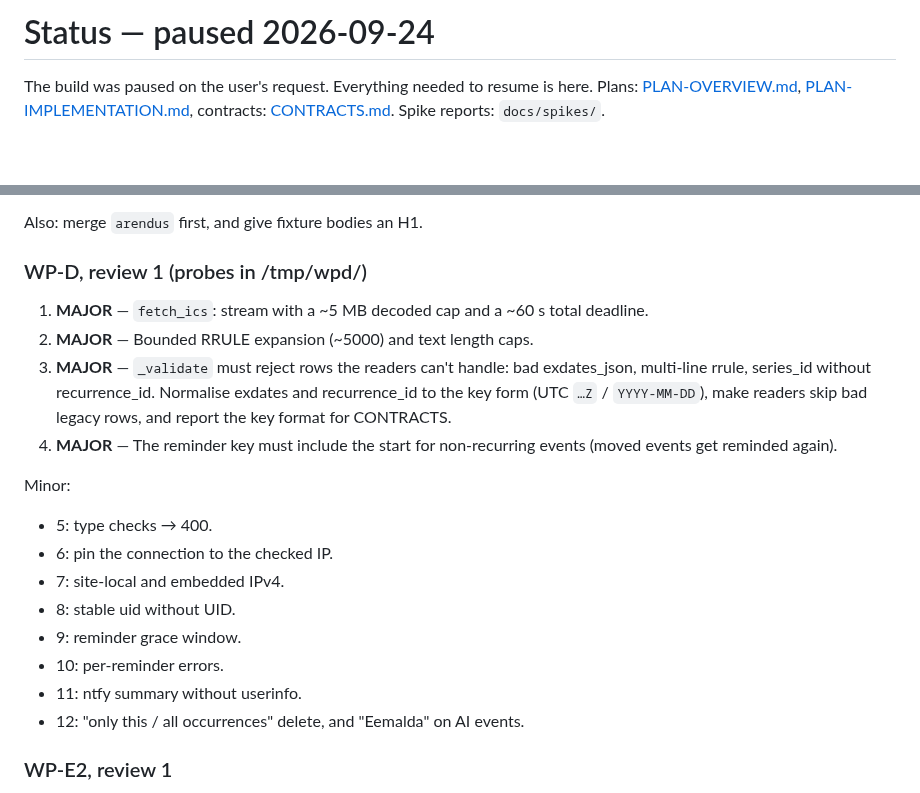
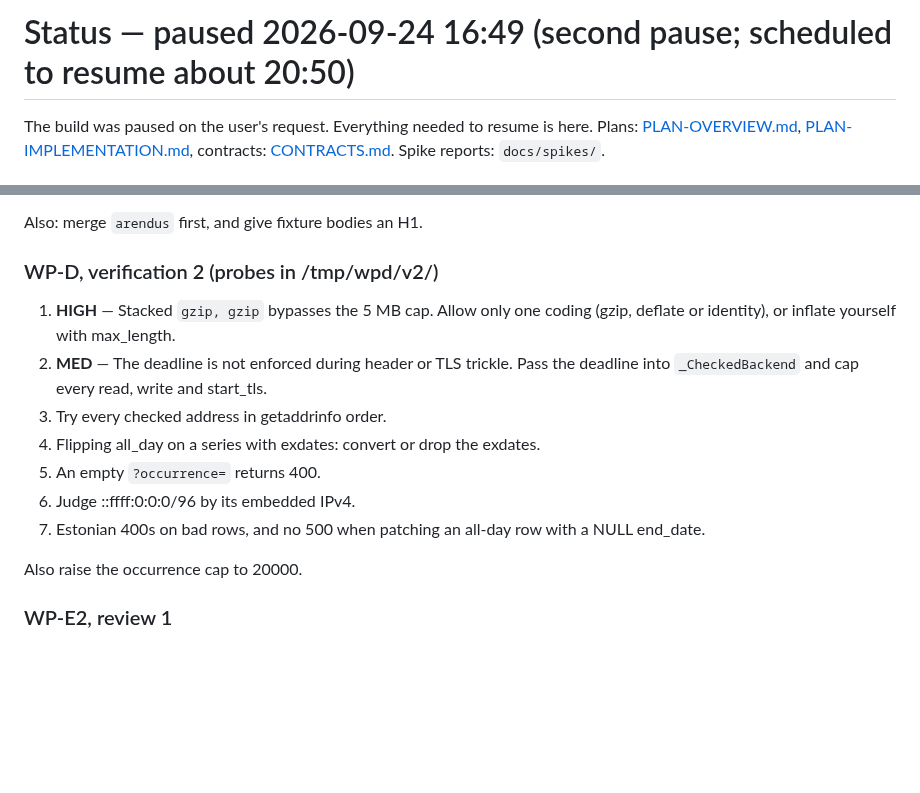
Before and after one commit to Tigetiiger/personaalne-markmik, a Markdown page: docs/STATUS.md, 2 parts joined by grey strips. Drawn GitHub-style; blank space fills up the shorter version.

```diff
--- a/docs/STATUS.md
+++ b/docs/STATUS.md
@@ -1,4 +1,4 @@
-# Status — paused 2026-09-24
+# Status — paused 2026-09-24 16:49 (second pause; scheduled to resume about 20:50)
 
 The build was paused on the user's request. Everything needed to resume is here. Plans:
 [PLAN-OVERVIEW.md](PLAN-OVERVIEW.md), [PLAN-IMPLEMENTATION.md](PLAN-IMPLEMENTATION.md),
@@ -119,26 +108,19 @@ Minor:
 
 Also: merge `arendus` first, and give fixture bodies an H1.
 
-### WP-D, review 1 (probes in /tmp/wpd/)
+### WP-D, verification 2 (probes in /tmp/wpd/v2/)
 
-1. **MAJOR** — `fetch_ics`: stream with a ~5 MB decoded cap and a ~60 s total deadline.
-2. **MAJOR** — Bounded RRULE expansion (~5000) and text length caps.
-3. **MAJOR** — `_validate` must reject rows the readers can't handle: bad exdates_json, multi-line
-   rrule, series_id without recurrence_id. Normalise exdates and recurrence_id to the key form
-   (UTC `…Z` / `YYYY-MM-DD`), make readers skip bad legacy rows, and report the key format for
-   CONTRACTS.
-4. **MAJOR** — The reminder key must include the start for non-recurring events (moved events get
-   reminded again).
+1. **HIGH** — Stacked `gzip, gzip` bypasses the 5 MB cap. Allow only one coding (gzip, deflate
+   or identity), or inflate yourself with max_length.
+2. **MED** — The deadline is not enforced during header or TLS trickle. Pass the deadline into
+   `_CheckedBackend` and cap every read, write and start_tls.
+3. Try every checked address in getaddrinfo order.
+4. Flipping all_day on a series with exdates: convert or drop the exdates.
+5. An empty `?occurrence=` returns 400.
+6. Judge ::ffff:0:0:0/96 by its embedded IPv4.
+7. Estonian 400s on bad rows, and no 500 when patching an all-day row with a NULL end_date.
 
-Minor:
-- 5: type checks → 400.
-- 6: pin the connection to the checked IP.
-- 7: site-local and embedded IPv4.
-- 8: stable uid without UID.
-- 9: reminder grace window.
-- 10: per-reminder errors.
-- 11: ntfy summary without userinfo.
-- 12: "only this / all occurrences" delete, and "Eemalda" on AI events.
+Also raise the occurrence cap to 20000.
 
 ### WP-E2, review 1
 
```
Also changed, not shown: other parts of docs/STATUS.md (+36 -47 lines).
